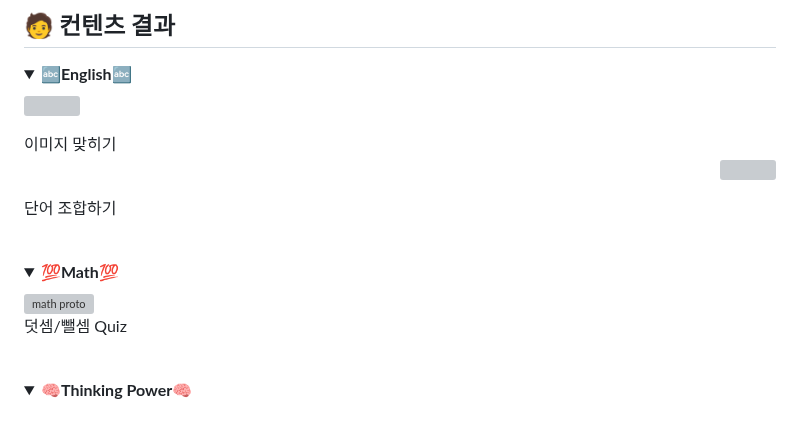
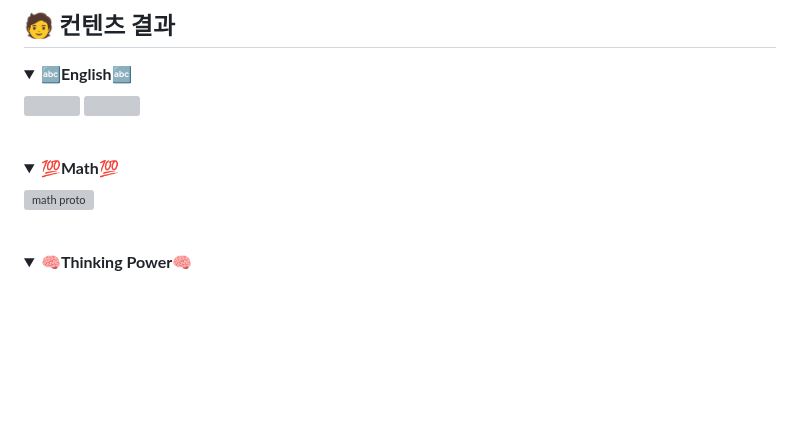
Before and after one commit to dnddl6962/Genie_Finger, a Markdown page: README.md, the part around the change. Drawn GitHub-style; folded sections open; blank space fills up the shorter version; grey boxes are pictures that could not be loaded.

```diff
--- a/README.md
+++ b/README.md
@@ -166,14 +166,7 @@
 <summary><b>🔤English🔤</b></summary>
   <p align='left'>
     <img src = "https://github.com/dnddl6962/flask/assets/96913965/4990cbec-d143-4cbd-945c-44f50d085166" width = "500px">
-    <figcaption>
-      이미지 맞히기
-    </figcaption>
-  <p align='right'>
     <img src = "https://github.com/dnddl6962/flask/assets/96913965/a42a78af-f84e-49d1-b06e-5741318cbd36" width = "500px">
-    <figcaption>
-      단어 조합하기
-    </figcaption>
   </p>
 </details>
 
@@ -183,8 +176,6 @@
 <summary><b>💯Math💯</b></summary>
   <p align='left'>
     <img width="400" alt = "math proto" src = "https://github.com/dnddl6962/flask/assets/96913965/160bc60d-0f10-4e02-a5d6-45bfb53c9b36" width = "630px">
-    <br>
-      덧셈/뺄셈 Quiz
 </details>
 
 <br>
```
